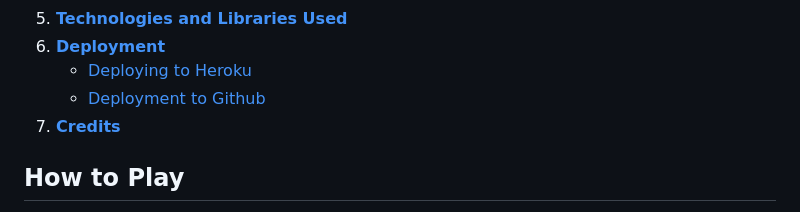
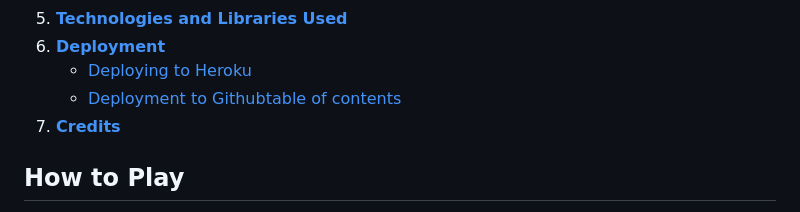
Before and after one commit to iiJozza/battle-ships, a Markdown page: README.md, the part around one of its changes. Rendered like a GitHub page.

```diff
--- a/README.md
+++ b/README.md
@@ -23,7 +23,7 @@
 5. [**Technologies and Libraries Used**](#technologies-and-libraries-used)
 6. [**Deployment**](#deployment)
    * [Deploying to Heroku](#to-deploy-to-heroku-terminal)
-   * [Deployment to Github](#clone-the-repository-code-from-github-desktop)
+   * [Deployment to Githubtable of contents](#clone-the-repository-code-from-github-desktop)
 7. [**Credits**](#credits)
 
 ## How to Play
```
Also changed, not shown: other parts of README.md (+1 -1 lines).
